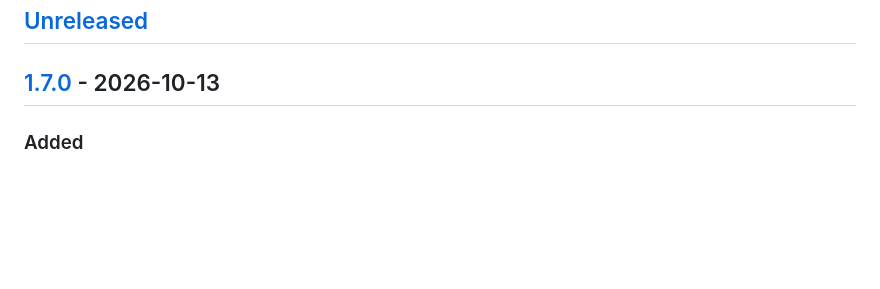
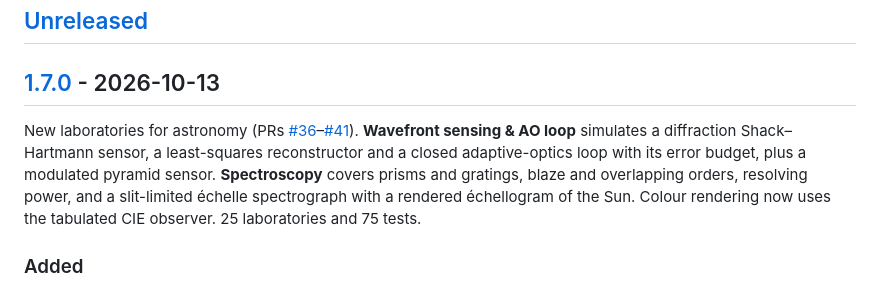
Before and after one commit to iiogurt/Optica_Viva, a Markdown page: CHANGELOG.md, the part around the change. Rendered like a GitHub page; blank space fills up the shorter version.

Commit message:
docs(changelog): summarise v1.7.0
Co-Authored-By: Claude Opus 5.5 <noreply@anthropic.com>

```diff
--- a/CHANGELOG.md
+++ b/CHANGELOG.md
@@ -7,6 +7,8 @@ The format follows [Keep a Changelog](https://keepachangelog.com/en/1.1.0/), and
 ## [Unreleased]
 
 ## [1.7.0] - 2026-10-13
+
+New laboratories for astronomy (PRs [#36](https://github.com/iiogurt/Optica_Viva/pull/36)–[#41](https://github.com/iiogurt/Optica_Viva/pull/41)). **Wavefront sensing & AO loop** simulates a diffraction Shack–Hartmann sensor, a least-squares reconstructor and a closed adaptive-optics loop with its error budget, plus a modulated pyramid sensor. **Spectroscopy** covers prisms and gratings, blaze and overlapping orders, resolving power, and a slit-limited échelle spectrograph with a rendered échellogram of the Sun. Colour rendering now uses the tabulated CIE observer. 25 laboratories and 75 tests.
 
 ### Added
 - **Astronomical échelle spectrograph** in the spectroscopy lab. It computes the slit-limited resolving power R = 2 tan θ_B D_col/(φ D_tel), combined in quadrature with diffraction, and the transmission of a Gaussian seeing disk through the slit, with the resolution vs throughput trade-off. An échellogram of the Sun is rendered for R2 or R4 échelles cross-dispersed by a prism on a 4k × 4k detector: orders 88–161, blaze envelope per order, and solar lines broadened to the instrument resolution with their equivalent width conserved. A Na D zoom at the resulting R is shown alongside. Test: the UVES-like configuration gives R ≈ 40 000, R ∝ 1/φ, a slit equal to the FWHM passes erf(√ln2), m λ_B = 2 d sin θ_B, orders separate more widely in the blue, and broadening conserves equivalent width.
```
